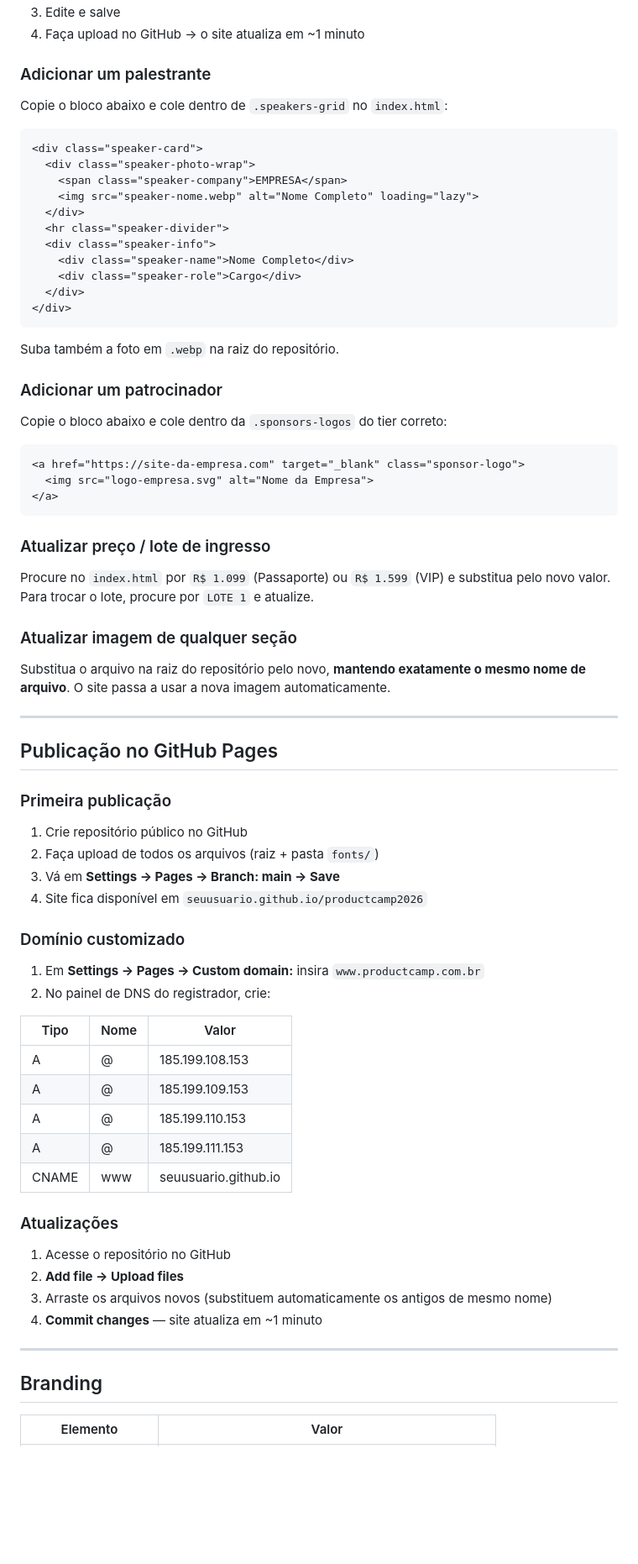
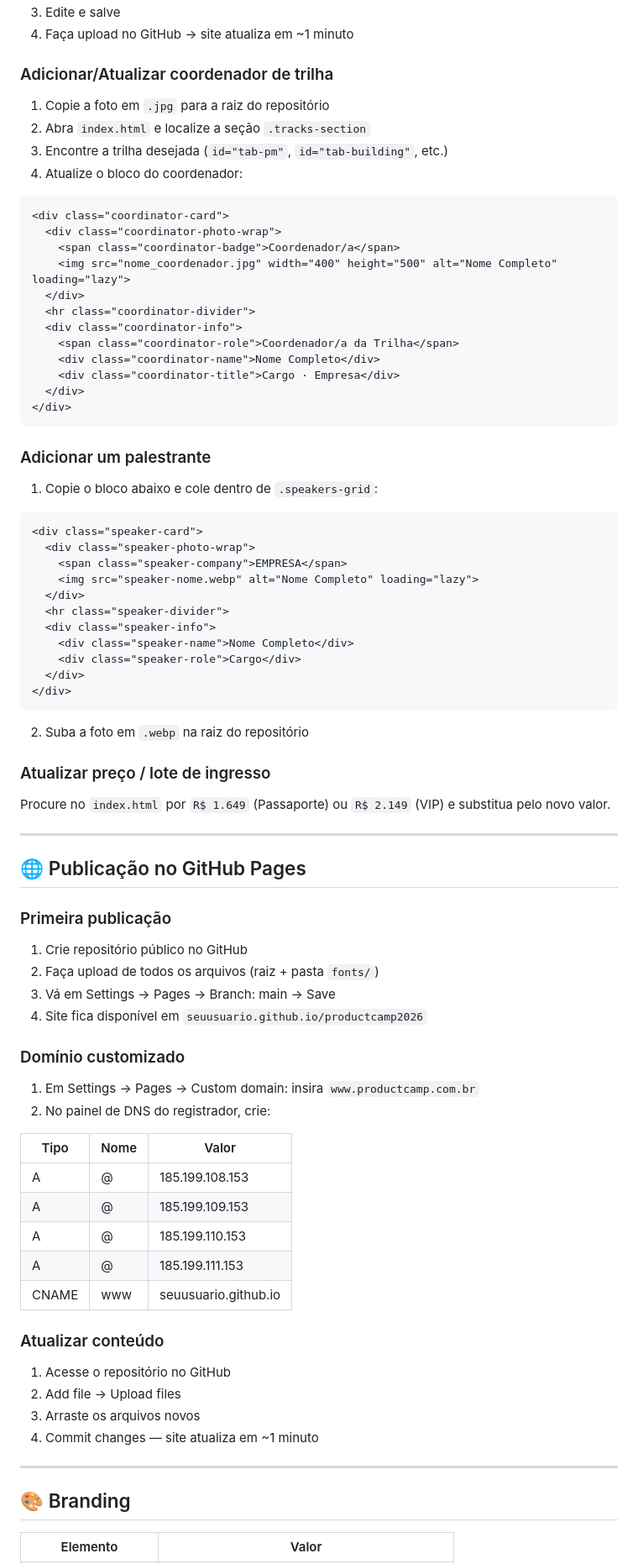
Before and after one commit to pm3-cursos/productcamp2026, a Markdown page: README.md, the part around one of its changes. Shown at 84% size. Rendered like a GitHub page; blank space fills up the shorter version.

````diff
--- a/README.md
+++ b/README.md
@@ -110,8 +117,29 @@ productcamp2026/
 3. Edite e salve
-4. Faça upload no GitHub → o site atualiza em ~1 minuto
+4. Faça upload no GitHub → site atualiza em ~1 minuto
+
+### Adicionar/Atualizar coordenador de trilha
+1. Copie a foto em `.jpg` para a raiz do repositório
+2. Abra `index.html` e localize a seção `.tracks-section`
+3. Encontre a trilha desejada (`id="tab-pm"`, `id="tab-building"`, etc.)
+4. Atualize o bloco do coordenador:
+
+```html
+<div class="coordinator-card">
+  <div class="coordinator-photo-wrap">
+    <span class="coordinator-badge">Coordenador/a</span>
+    <img src="nome_coordenador.jpg" width="400" height="500" alt="Nome Completo" loading="lazy">
+  </div>
+  <hr class="coordinator-divider">
+  <div class="coordinator-info">
+    <span class="coordinator-role">Coordenador/a da Trilha</span>
+    <div class="coordinator-name">Nome Completo</div>
+    <div class="coordinator-title">Cargo · Empresa</div>
+  </div>
+</div>
+```
 
 ### Adicionar um palestrante
-Copie o bloco abaixo e cole dentro de `.speakers-grid` no `index.html`:
+1. Copie o bloco abaixo e cole dentro de `.speakers-grid`:
 
 ```html
 <div class="speaker-card">
@@ -127,37 +155,23 @@ Copie o bloco abaixo e cole dentro de `.speakers-grid` no `index.html`:
 </div>
 ```
 
-Suba também a foto em `.webp` na raiz do repositório.
-
-### Adicionar um patrocinador
-Copie o bloco abaixo e cole dentro da `.sponsors-logos` do tier correto:
-
-```html
-<a href="https://site-da-empresa.com" target="_blank" class="sponsor-logo">
-  <img src="logo-empresa.svg" alt="Nome da Empresa">
-</a>
-```
+2. Suba a foto em `.webp` na raiz do repositório
 
 ### Atualizar preço / lote de ingresso
-Procure no `index.html` por `R$ 1.099` (Passaporte) ou `R$ 1.599` (VIP) e substitua pelo novo valor.
-Para trocar o lote, procure por `LOTE 1` e atualize.
-
-### Atualizar imagem de qualquer seção
-Substitua o arquivo na raiz do repositório pelo novo, **mantendo exatamente o mesmo nome de arquivo**.
-O site passa a usar a nova imagem automaticamente.
+Procure no `index.html` por `R$ 1.649` (Passaporte) ou `R$ 2.149` (VIP) e substitua pelo novo valor.
 
 ---
 
-## Publicação no GitHub Pages
+## 🌐 Publicação no GitHub Pages
 
 ### Primeira publicação
 1. Crie repositório público no GitHub
 2. Faça upload de todos os arquivos (raiz + pasta `fonts/`)
-3. Vá em **Settings → Pages → Branch: main → Save**
+3. Vá em Settings → Pages → Branch: main → Save
 4. Site fica disponível em `seuusuario.github.io/productcamp2026`
 
 ### Domínio customizado
-1. Em **Settings → Pages → Custom domain:** insira `www.productcamp.com.br`
+1. Em Settings → Pages → Custom domain: insira `www.productcamp.com.br`
 2. No painel de DNS do registrador, crie:
 
 | Tipo | Nome | Valor |
@@ -168,14 +182,14 @@ O site passa a usar a nova imagem automaticamente.
 | A | @ | 185.199.111.153 |
 | CNAME | www | seuusuario.github.io |
 
-### Atualizações
+### Atualizar conteúdo
 1. Acesse o repositório no GitHub
-2. **Add file → Upload files**
-3. Arraste os arquivos novos (substituem automaticamente os antigos de mesmo nome)
-4. **Commit changes** — site atualiza em ~1 minuto
+2. Add file → Upload files
+3. Arraste os arquivos novos
+4. Commit changes — site atualiza em ~1 minuto
 
 ---
 
-## Branding
+## 🎨 Branding
 
 | Elemento | Valor |
````
Also changed, not shown: other parts of README.md (+100 -81 lines).
